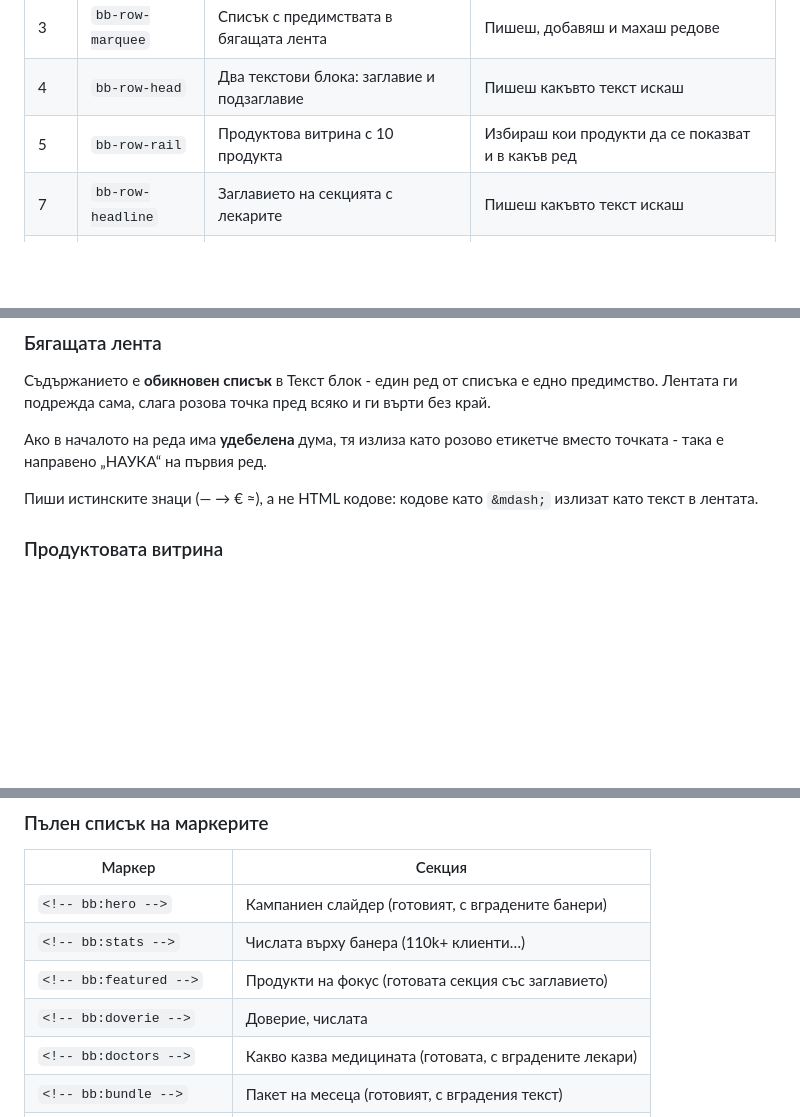
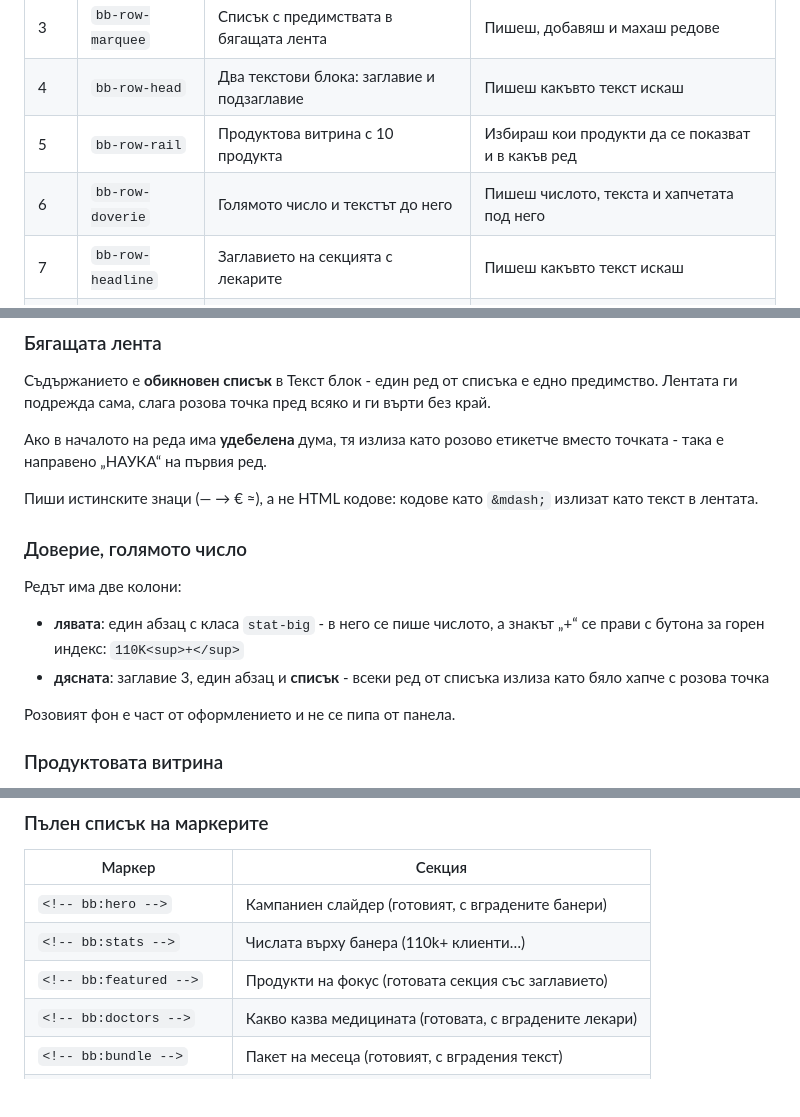
Before and after one commit to kdimitrov-create/bulgarbiotic-redesign-test, a Markdown page: docs/HOMEPAGE-BUILDER.md, 3 parts joined by grey strips. GitHub-like rendering; blank space fills up the shorter version.

Commit message:
Наръчникът описва секцията с доверието: числото с горен индекс и списъкът, който става хапчета

```diff
--- a/docs/HOMEPAGE-BUILDER.md
+++ b/docs/HOMEPAGE-BUILDER.md
@@ -20,6 +20,7 @@
 | 3 | `bb-row-marquee` | Списък с предимствата в бягащата лента | Пишеш, добавяш и махаш редове |
 | 4 | `bb-row-head` | Два текстови блока: заглавие и подзаглавие | Пишеш какъвто текст искаш |
 | 5 | `bb-row-rail` | Продуктова витрина с 10 продукта | Избираш кои продукти да се показват и в какъв ред |
+| 6 | `bb-row-doverie` | Голямото число и текстът до него | Пишеш числото, текста и хапчетата под него |
 | 7 | `bb-row-headline` | Заглавието на секцията с лекарите | Пишеш какъвто текст искаш |
 | 8 | `bb-row-doctors` | По една колона на лекар | Добавяш, махаш и пренареждаш лекари |
 | 9 | `bb-row-bundle` | Пакет на месеца: текст + избран продукт + снимка | Сменяш продукта, текста и снимката всеки месец |
@@ -67,6 +68,17 @@
 
 Пиши истинските знаци (— → € ≈), а не HTML кодове: кодове като `&mdash;` излизат
 като текст в лентата.
+
+### Доверие, голямото число
+
+Редът има две колони:
+
+- **лявата**: един абзац с класа `stat-big` - в него се пише числото, а знакът
+  „+“ се прави с бутона за горен индекс: `110K<sup>+</sup>`
+- **дясната**: заглавие 3, един абзац и **списък** - всеки ред от списъка
+  излиза като бяло хапче с розова точка
+
+Розовият фон е част от оформлението и не се пипа от панела.
 
 ### Продуктовата витрина
 
@@ -156,7 +168,6 @@
 | `<!-- bb:hero -->` | Кампаниен слайдер (готовият, с вградените банери) |
 | `<!-- bb:stats -->` | Числата върху банера (110k+ клиенти…) |
 | `<!-- bb:featured -->` | Продукти на фокус (готовата секция със заглавието) |
-| `<!-- bb:doverie -->` | Доверие, числата |
 | `<!-- bb:doctors -->` | Какво казва медицината (готовата, с вградените лекари) |
 | `<!-- bb:bundle -->` | Пакет на месеца (готовият, с вградения текст) |
 | `<!-- bb:forms -->` | В какви форми се предлагат |
```
Also changed, not shown: other parts of docs/HOMEPAGE-BUILDER.md (+1 -0 lines), docs/STATE.md (+1 -1 lines).
